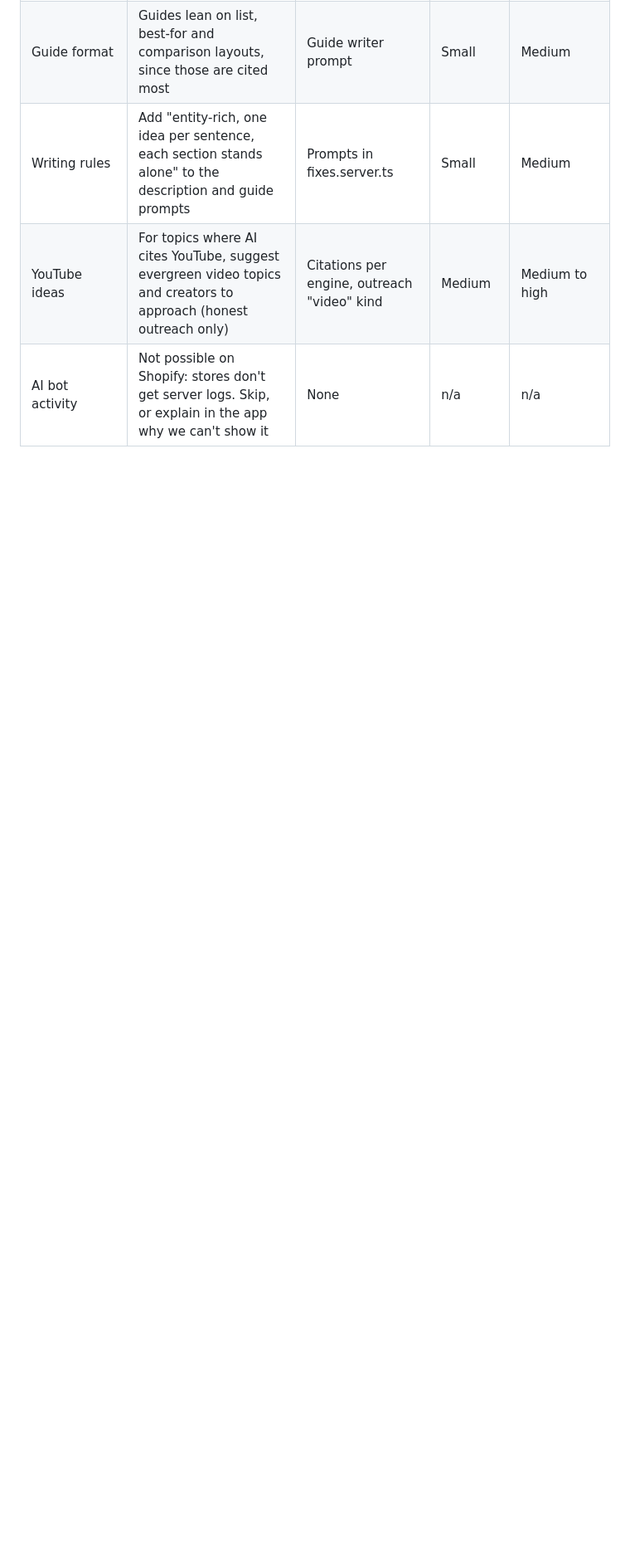
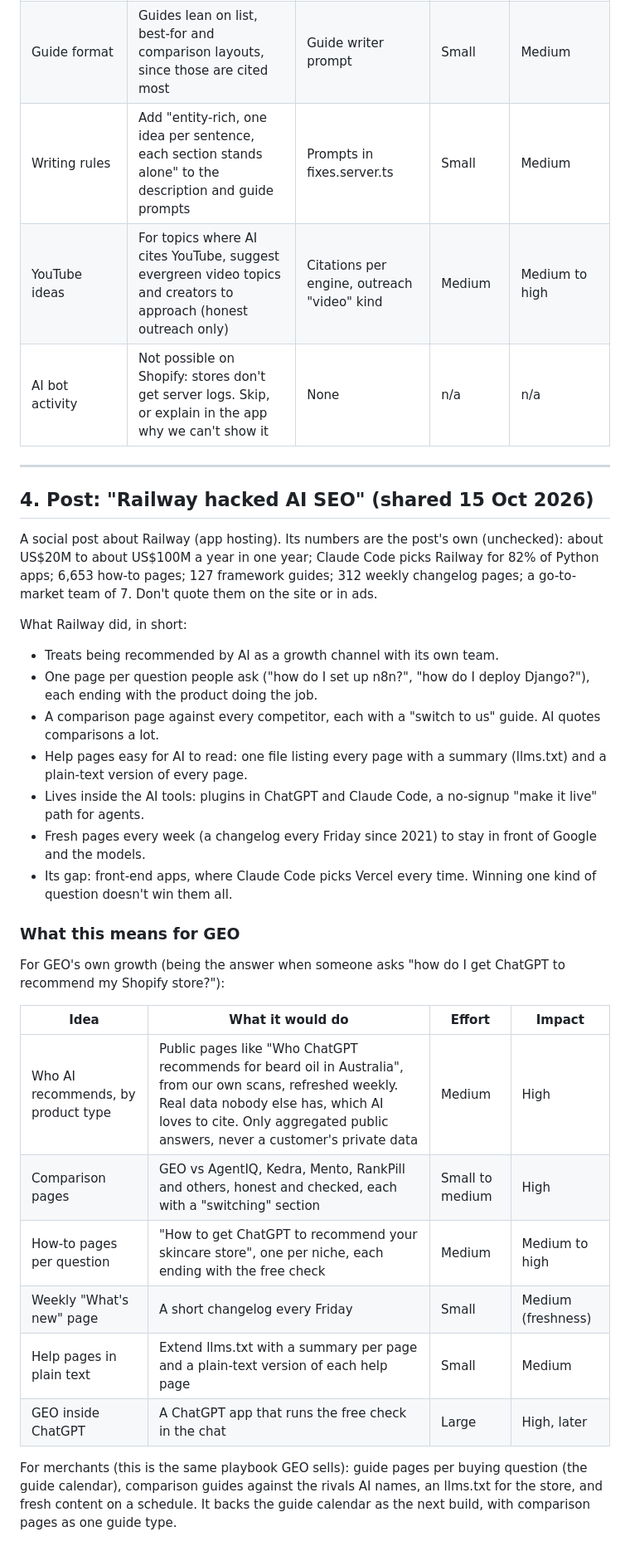
Before and after one commit to rossdelport/geoshopifyapp, a Markdown page: docs/geo-research.md, the part around the change. Shown at 83% size. GitHub-like rendering; blank space fills up the shorter version.

Commit message:
Research notes: Railway's AI recommendation playbook and what it means for GEO
Co-Authored-By: Claude Opus 5.5 <noreply@anthropic.com>
Claude-Session: https://claude.ai/code/session_01AQ413xoVPvxhP43JUShpvJ

```diff
--- a/docs/geo-research.md
+++ b/docs/geo-research.md
@@ -165,3 +165,39 @@ descriptions, guide pages kept fresh, "others only" outreach per assistant. New
 | Writing rules | Add "entity-rich, one idea per sentence, each section stands alone" to the description and guide prompts | Prompts in fixes.server.ts | Small | Medium |
 | YouTube ideas | For topics where AI cites YouTube, suggest evergreen video topics and creators to approach (honest outreach only) | Citations per engine, outreach "video" kind | Medium | Medium to high |
 | AI bot activity | Not possible on Shopify: stores don't get server logs. Skip, or explain in the app why we can't show it | None | n/a | n/a |
+
+---
+
+## 4. Post: "Railway hacked AI SEO" (shared 15 Oct 2026)
+
+A social post about Railway (app hosting). Its numbers are the post's own (unchecked): about US$20M to about
+US$100M a year in one year; Claude Code picks Railway for 82% of Python apps; 6,653 how-to pages; 127 framework
+guides; 312 weekly changelog pages; a go-to-market team of 7. Don't quote them on the site or in ads.
+
+What Railway did, in short:
+- Treats being recommended by AI as a growth channel with its own team.
+- One page per question people ask ("how do I set up n8n?", "how do I deploy Django?"), each ending with the
+  product doing the job.
+- A comparison page against every competitor, each with a "switch to us" guide. AI quotes comparisons a lot.
+- Help pages easy for AI to read: one file listing every page with a summary (llms.txt) and a plain-text version
+  of every page.
+- Lives inside the AI tools: plugins in ChatGPT and Claude Code, a no-signup "make it live" path for agents.
+- Fresh pages every week (a changelog every Friday since 2021) to stay in front of Google and the models.
+- Its gap: front-end apps, where Claude Code picks Vercel every time. Winning one kind of question doesn't win them all.
+
+### What this means for GEO
+
+For GEO's own growth (being the answer when someone asks "how do I get ChatGPT to recommend my Shopify store?"):
+
+| Idea | What it would do | Effort | Impact |
+|---|---|---|---|
+| Who AI recommends, by product type | Public pages like "Who ChatGPT recommends for beard oil in Australia", from our own scans, refreshed weekly. Real data nobody else has, which AI loves to cite. Only aggregated public answers, never a customer's private data | Medium | High |
+| Comparison pages | GEO vs AgentIQ, Kedra, Mento, RankPill and others, honest and checked, each with a "switching" section | Small to medium | High |
+| How-to pages per question | "How to get ChatGPT to recommend your skincare store", one per niche, each ending with the free check | Medium | Medium to high |
+| Weekly "What's new" page | A short changelog every Friday | Small | Medium (freshness) |
+| Help pages in plain text | Extend llms.txt with a summary per page and a plain-text version of each help page | Small | Medium |
+| GEO inside ChatGPT | A ChatGPT app that runs the free check in the chat | Large | High, later |
+
+For merchants (this is the same playbook GEO sells): guide pages per buying question (the guide calendar),
+comparison guides against the rivals AI names, an llms.txt for the store, and fresh content on a schedule.
+It backs the guide calendar as the next build, with comparison pages as one guide type.
```
